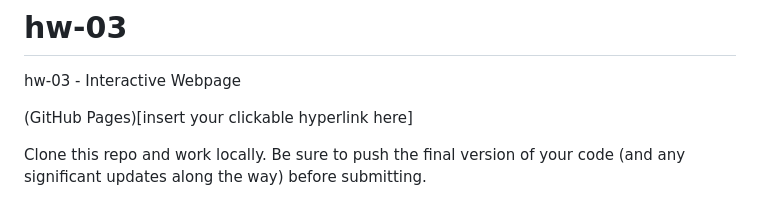
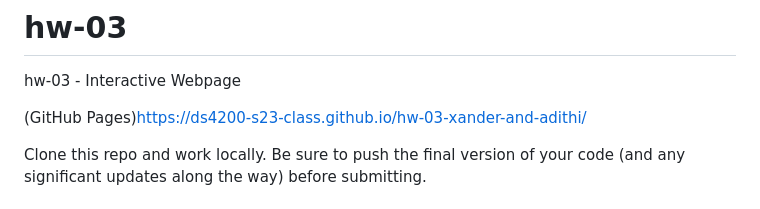
Before and after one commit to DS4200-S23-Class/hw-03-xander-and-adithi, a Markdown page: README.md, the part around the change. GitHub-like rendering.

Commit message:
adding link to our github page

```diff
--- a/README.md
+++ b/README.md
@@ -1,7 +1,7 @@
 # hw-03
 hw-03 - Interactive Webpage
 
-(GitHub Pages)[insert your clickable hyperlink here]
+(GitHub Pages)https://ds4200-s23-class.github.io/hw-03-xander-and-adithi/
 
 Clone this repo and work locally. Be sure to push the final version of your code (and any significant updates along the way) before submitting.
 
```
